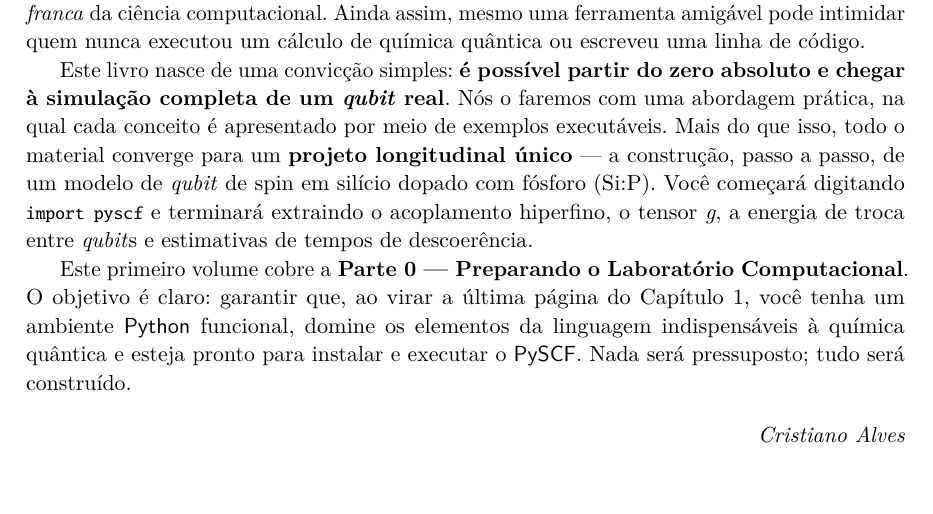
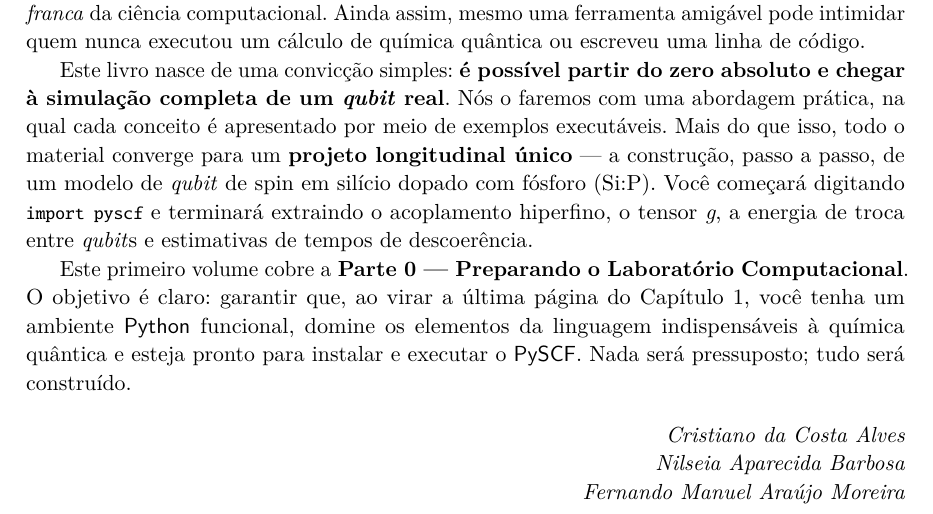
Before and after one commit to CristianoAlvesRJBrazil/Simulando-Qubits-com-PySCF, a LaTeX book (livro/Livro_PySCF_cap02_.tex, which reads livro/tex/capa.tex, livro/tex/prefacio.tex): part of page 3 of 17, cut so that both start at the same text. The pictures show the PDF file livro/Livro_PySCF_cap02_.pdf that the author committed with the source.

Commit message:
Autoria: Cristiano da Costa Alves, Nilseia Aparecida Barbosa e Fernando Manuel Araujo Moreira
Atualiza o nome do primeiro autor e acrescenta os dois novos autores na
capa, no prefacio, no README, nos notebooks e na proposta editorial.
PDFs recompilados.

Co-Authored-By: Claude Opus 5 (1M context) <noreply@anthropic.com>

```diff
--- a/livro/tex/capa.tex
+++ b/livro/tex/capa.tex
@@ -14,7 +14,9 @@
 
   {\Large\itshape Do primeiro \texttt{import pyscf} ao \qubit{} de spin em Si:P}\\[3cm]
 
-  {\LARGE\sffamily\bfseries Cristiano Alves}\\[1cm]
+  {\LARGE\sffamily\bfseries Cristiano da Costa Alves}\\[0.35cm]
+  {\LARGE\sffamily\bfseries Nilseia Aparecida Barbosa}\\[0.35cm]
+  {\LARGE\sffamily\bfseries Fernando Manuel Araújo Moreira}\\[1cm]
 
   \vfill
   {\large Edição de Trabalho --- Volume I}\\[0.3cm]
--- a/livro/tex/prefacio.tex
+++ b/livro/tex/prefacio.tex
@@ -35,5 +35,7 @@ linguagem indispensáveis à química quântica e esteja pronto para instalar e
 executar o \pyscf{}. Nada será pressuposto; tudo será construído.
 
 \begin{flushright}
-\itshape Cristiano Alves
+\itshape Cristiano da Costa Alves\\
+Nilseia Aparecida Barbosa\\
+Fernando Manuel Araújo Moreira
 \end{flushright}
```
Also changed, not shown: livro/Livro_PySCF_Amostra.tex (+3 -1 lines), livro/Livro_PySCF_cap01_02_.tex (+3 -1 lines), livro/Livro_PySCF_cap02_.tex (+3 -1 lines), livro/tex/preambulo.tex (+3 -1 lines), proposta/Livro_PySCF_Quantico.tex (+8 -4 lines), README.md, livro/Livro_PySCF_Amostra.pdf, livro/Livro_PySCF_cap01_02_.pdf, livro/Livro_PySCF_cap02_.pdf, proposta/Livro_PySCF_Quantico.pdf, 5 other files.
